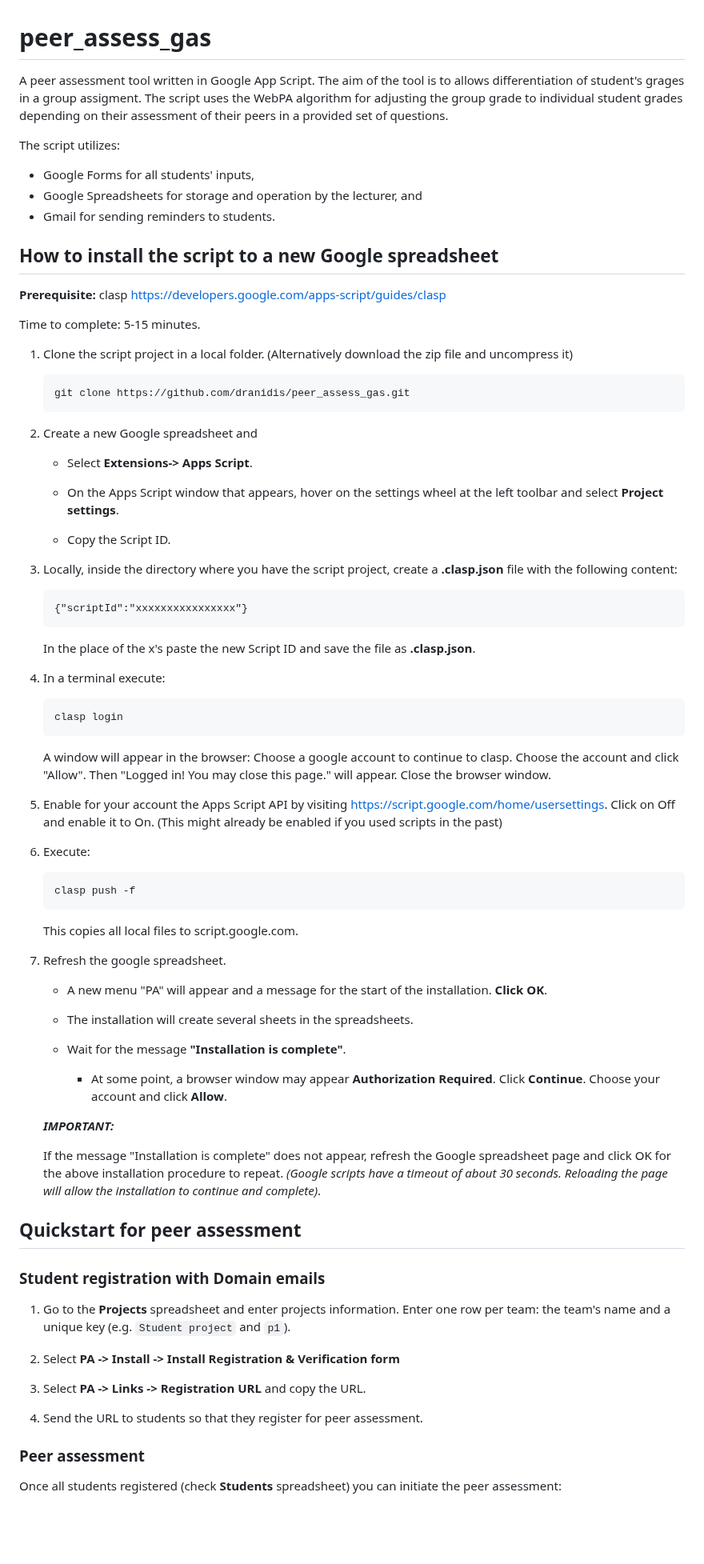
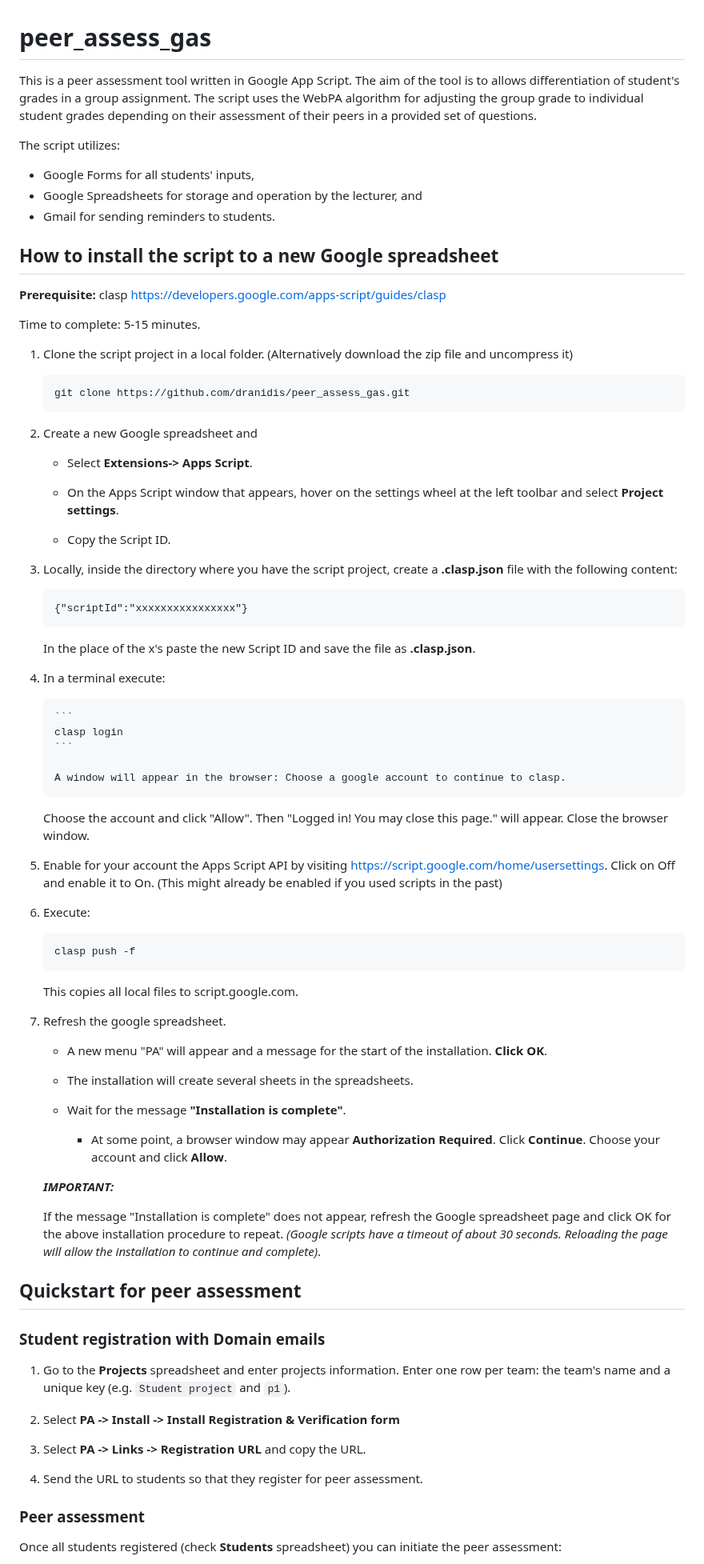
Before and after one commit to dranidis/peer_assess_gas, a Markdown page: README.md, the part around one of its changes. Shown at 80% size. Rendered like a GitHub page; blank space fills up the shorter version.

````diff
--- a/README.md
+++ b/README.md
@@ -1,12 +1,14 @@
 # peer_assess_gas
-A peer assessment tool written in Google App Script. The aim of the tool is to allows differentiation of student's grages in a group assigment.
+
+This is a peer assessment tool written in Google App Script. The aim of the tool is to allows differentiation of student's grades in a group assignment.
 The script uses the WebPA algorithm for adjusting the group grade to individual
 student grades depending on their assessment of their peers in a provided set of questions.
 
 The script utilizes:
-* Google Forms for all students' inputs,
-* Google Spreadsheets for storage and operation by the lecturer, and
-* Gmail for sending reminders to students.
+
+-   Google Forms for all students' inputs,
+-   Google Spreadsheets for storage and operation by the lecturer, and
+-   Gmail for sending reminders to students.
 
 ## How to install the script to a new Google spreadsheet
 
@@ -14,20 +16,21 @@ The script utilizes:
 
 Time to complete: 5-15 minutes.
 
-1. Clone the script project in a local folder. (Alternatively download the zip file and uncompress it)
+1.  Clone the script project in a local folder. (Alternatively download the zip file and uncompress it)
+
     ```
     git clone https://github.com/dranidis/peer_assess_gas.git
     ```
 
-1. Create a new Google spreadsheet and
+1.  Create a new Google spreadsheet and
 
-    * Select **Extensions-> Apps Script**.
+    - Select **Extensions-> Apps Script**.
 
-    * On the Apps Script window that appears, hover on the settings wheel at the left toolbar and select **Project settings**.
+    - On the Apps Script window that appears, hover on the settings wheel at the left toolbar and select **Project settings**.
 
-    * Copy the Script ID.
+    - Copy the Script ID.
 
-1. Locally, inside the directory where you have the script project, create a **.clasp.json** file with the following content:
+1.  Locally, inside the directory where you have the script project, create a **.clasp.json** file with the following content:
 
     ```
     {"scriptId":"xxxxxxxxxxxxxxxx"}
@@ -35,51 +38,53 @@ Time to complete: 5-15 minutes.
 
     In the place of the x's paste the new Script ID and save the file as **.clasp.json**.
 
-1. In a terminal execute:
+1.  In a terminal execute:
 
-    ```
-    clasp login
-    ```
+        ```
+        clasp login
+        ```
 
-    A window will appear in the browser: Choose a google account to continue to clasp.
-Choose the account and click "Allow". Then "Logged in! You may close this page." will appear. Close the browser window.
+        A window will appear in the browser: Choose a google account to continue to clasp.
 
-1. Enable for your account the Apps Script API by visiting
-https://script.google.com/home/usersettings.
-Click on Off and enable it to On. (This might already be enabled if you used scripts in the past)
+    Choose the account and click "Allow". Then "Logged in! You may close this page." will appear. Close the browser window.
 
-1. Execute:
+1.  Enable for your account the Apps Script API by visiting
+    https://script.google.com/home/usersettings.
+    Click on Off and enable it to On. (This might already be enabled if you used scripts in the past)
+
+1.  Execute:
+
     ```
     clasp push -f
     ```
 
     This copies all local files to script.google.com.
 
-1. Refresh the google spreadsheet.
-    * A new menu "PA" will appear and a message for the start of the installation. **Click OK**.
+1.  Refresh the google spreadsheet.
 
-    * The installation will create several sheets in the spreadsheets.
+    - A new menu "PA" will appear and a message for the start of the installation. **Click OK**.
 
-    * Wait for the message **"Installation is complete"**.
+    - The installation will create several sheets in the spreadsheets.
 
+    - Wait for the message **"Installation is complete"**.
 
-        * At some point, a browser window may appear **Authorization Required**. Click **Continue**. Choose your account and click **Allow**.
+        - At some point, a browser window may appear **Authorization Required**. Click **Continue**. Choose your account and click **Allow**.
 
-    ***IMPORTANT:***
+    **_IMPORTANT:_**
 
-    If the message "Installation is complete" does not appear, refresh the Google spreadsheet page and click OK for the above installation procedure to repeat. *(Google scripts have a timeout of about 30 seconds. Reloading the page will allow the installation to continue and complete)*.
-
+    If the message "Installation is complete" does not appear, refresh the Google spreadsheet page and click OK for the above installation procedure to repeat. _(Google scripts have a timeout of about 30 seconds. Reloading the page will allow the installation to continue and complete)_.
 
 ## Quickstart for peer assessment
+
 ### Student registration with Domain emails
 
-1. Go to the **Projects** spreadsheet and enter projects information. Enter one row  per team: the team's name and a unique key (e.g. `Student project` and `p1`).
+1. Go to the **Projects** spreadsheet and enter projects information. Enter one row per team: the team's name and a unique key (e.g. `Student project` and `p1`).
 
 2. Select **PA -> Install -> Install Registration & Verification form**
 
-4. Select **PA -> Links -> Registration URL** and copy the URL.
+3. Select **PA -> Links -> Registration URL** and copy the URL.
 
-5. Send the URL to students so that they register for peer assessment.
+4. Send the URL to students so that they register for peer assessment.
 
 ### Peer assessment
 
````
Also changed, not shown: other parts of README.md (+1 -1 lines).
